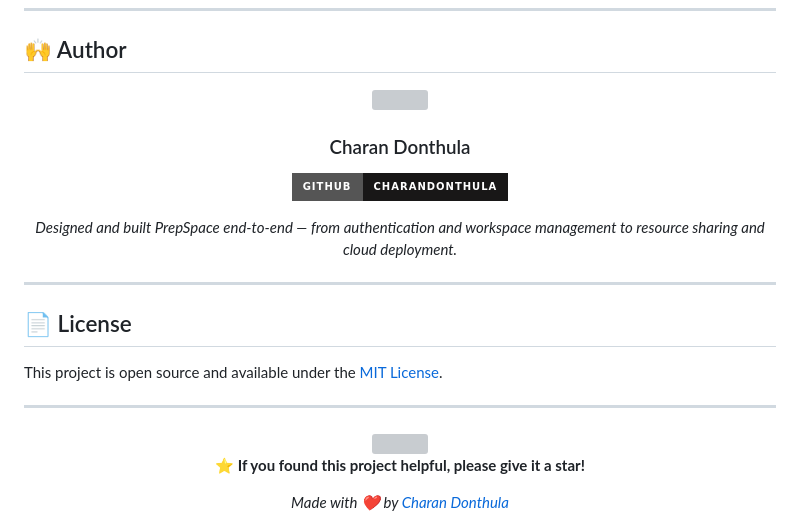
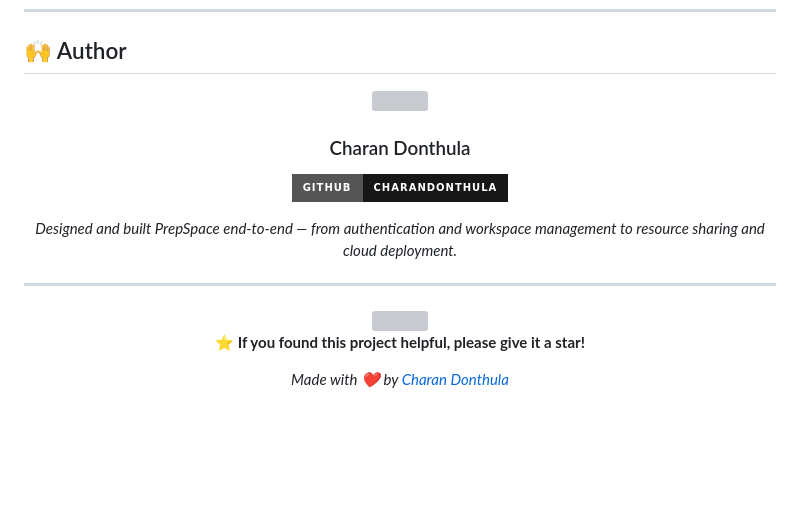
Before and after one commit to charandonthula/PrepSpace, a Markdown page: README.md, the part around one of its changes. Rendered like a GitHub page; badges without logos; blank space fills up the shorter version; grey boxes are pictures that could not be loaded.

Commit message:
Update author section and remove license
Removed license section and updated author image.

```diff
--- a/README.md
+++ b/README.md
@@ -248,11 +248,6 @@ Open `frontend/index.html` in your browser, or use a live server extension.
 
 ---
 
-## 📄 License
-
-This project is open source and available under the [MIT License](LICENSE).
-
----
 
 <div align="center">
 
```
Also changed, not shown: other parts of README.md (+1 -1 lines).
